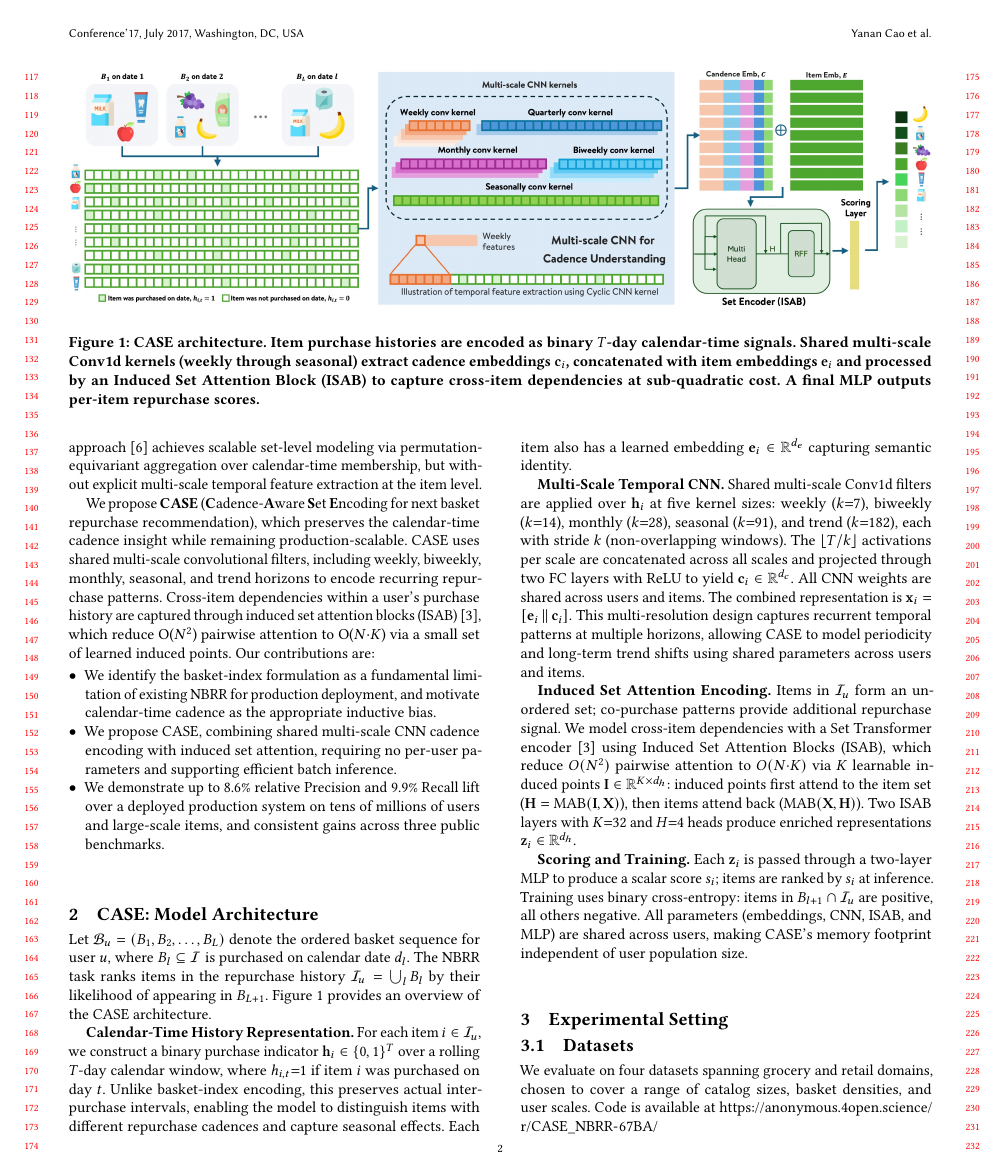
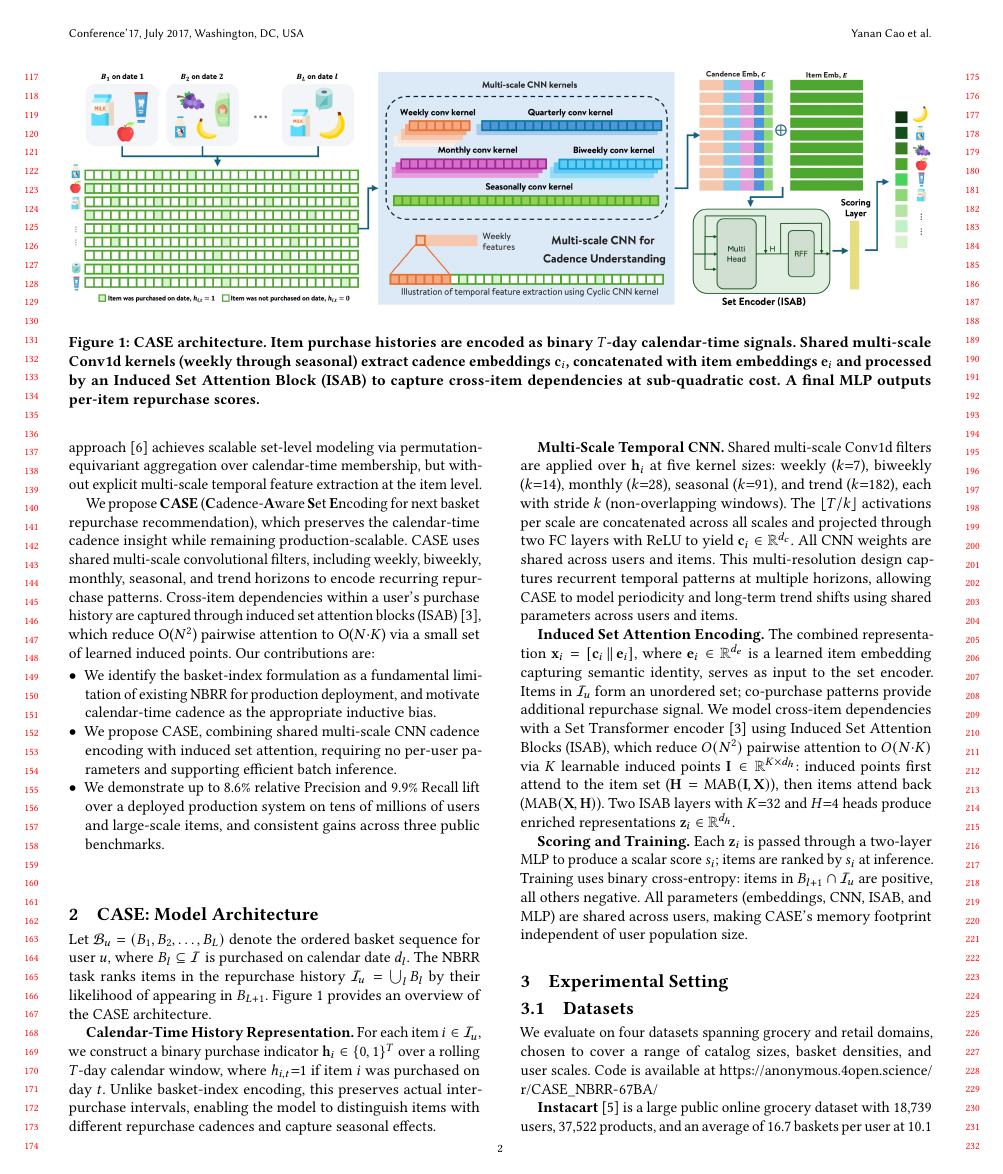
Before and after one commit to ycao21/cnn_sab, a LaTeX paper (main.tex): page 2 of 5. Compiled offline with pdfLaTeX.

Commit message:
update ablation

```diff
--- a/main.tex
+++ b/main.tex
@@ -327,13 +327,13 @@ which reduce O($N^2$) pairwise attention to O($N{\cdot}K$) via a small set of le
 Let $\mathcal{B}_u = (B_1, B_2, \ldots, B_L)$ denote the ordered basket sequence for user $u$, where $B_l \subseteq \mathcal{I}$ is purchased on calendar date $d_l$. The NBRR task ranks items in the repurchase history $\mathcal{I}_u = \bigcup_l B_l$ by their likelihood of appearing in $B_{L+1}$. Figure~\ref{fig:diagram} provides an overview of the CASE architecture.
 
 \textbf{Calendar-Time History Representation.}
-For each item $i \in \mathcal{I}_u$, we construct a binary purchase indicator $\mathbf{h}_i \in \{0,1\}^T$ over a rolling $T$-day calendar window, where $h_{i,t}{=}1$ if item $i$ was purchased on day $t$. Unlike basket-index encoding, this preserves actual inter-purchase intervals, enabling the model to distinguish items with different repurchase cadences and capture seasonal effects. Each item also has a learned embedding $\mathbf{e}_i \in \mathbb{R}^{d_e}$ capturing semantic identity.
+For each item $i \in \mathcal{I}_u$, we construct a binary purchase indicator $\mathbf{h}_i \in \{0,1\}^T$ over a rolling $T$-day calendar window, where $h_{i,t}{=}1$ if item $i$ was purchased on day $t$. Unlike basket-index encoding, this preserves actual inter-purchase intervals, enabling the model to distinguish items with different repurchase cadences and capture seasonal effects.
 
 \textbf{Multi-Scale Temporal CNN.}
-Shared multi-scale Conv1d filters are applied over $\mathbf{h}_i$ at five kernel sizes: weekly ($k{=}7$), biweekly ($k{=}14$), monthly ($k{=}28$), seasonal ($k{=}91$), and trend ($k{=}182$), each with stride $k$ (non-overlapping windows). The $\lfloor T/k \rfloor$ activations per scale are concatenated across all scales and projected through two FC layers with ReLU to yield $\mathbf{c}_i \in \mathbb{R}^{d_c}$. All CNN weights are shared across users and items. The combined representation is $\mathbf{x}_i = [\mathbf{e}_i \,\|\, \mathbf{c}_i]$. This multi-resolution design captures recurrent temporal patterns at multiple horizons, allowing CASE to model periodicity and long-term trend shifts using shared parameters across users and items.
+Shared multi-scale Conv1d filters are applied over $\mathbf{h}_i$ at five kernel sizes: weekly ($k{=}7$), biweekly ($k{=}14$), monthly ($k{=}28$), seasonal ($k{=}91$), and trend ($k{=}182$), each with stride $k$ (non-overlapping windows). The $\lfloor T/k \rfloor$ activations per scale are concatenated across all scales and projected through two FC layers with ReLU to yield $\mathbf{c}_i \in \mathbb{R}^{d_c}$. All CNN weights are shared across users and items. This multi-resolution design captures recurrent temporal patterns at multiple horizons, allowing CASE to model periodicity and long-term trend shifts using shared parameters across users and items.
 
 \textbf{Induced Set Attention Encoding.}
-Items in $\mathcal{I}_u$ form an unordered set; co-purchase patterns provide additional repurchase signal. We model cross-item dependencies with a Set Transformer encoder~\cite{lee2019set} using Induced Set Attention Blocks (ISAB), which reduce $O(N^2)$ pairwise attention to $O(N{\cdot}K)$ via $K$ learnable induced points $\mathbf{I} \in \mathbb{R}^{K \times d_h}$: induced points first attend to the item set ($\mathbf{H} = \text{MAB}(\mathbf{I}, \mathbf{X})$), then items attend back ($\text{MAB}(\mathbf{X}, \mathbf{H})$). Two ISAB layers with $K{=}32$ and $H{=}4$ heads produce enriched representations $\mathbf{z}_i \in \mathbb{R}^{d_h}$.
+The combined representation $\mathbf{x}_i = [\mathbf{c}_i \,\|\, \mathbf{e}_i]$, where $\mathbf{e}_i \in \mathbb{R}^{d_e}$ is a learned item embedding capturing semantic identity, serves as input to the set encoder. Items in $\mathcal{I}_u$ form an unordered set; co-purchase patterns provide additional repurchase signal. We model cross-item dependencies with a Set Transformer encoder~\cite{lee2019set} using Induced Set Attention Blocks (ISAB), which reduce $O(N^2)$ pairwise attention to $O(N{\cdot}K)$ via $K$ learnable induced points $\mathbf{I} \in \mathbb{R}^{K \times d_h}$: induced points first attend to the item set ($\mathbf{H} = \text{MAB}(\mathbf{I}, \mathbf{X})$), then items attend back ($\text{MAB}(\mathbf{X}, \mathbf{H})$). Two ISAB layers with $K{=}32$ and $H{=}4$ heads produce enriched representations $\mathbf{z}_i \in \mathbb{R}^{d_h}$.
 
 \textbf{Scoring and Training.}
 Each $\mathbf{z}_i$ is passed through a two-layer MLP to produce a scalar score $s_i$; items are ranked by $s_i$ at inference. Training uses binary cross-entropy: items in $B_{l+1} \cap \mathcal{I}_u$ are positive, all others negative. All parameters (embeddings, CNN, ISAB, and MLP) are shared across users, making CASE's memory footprint independent of user population size.
```
